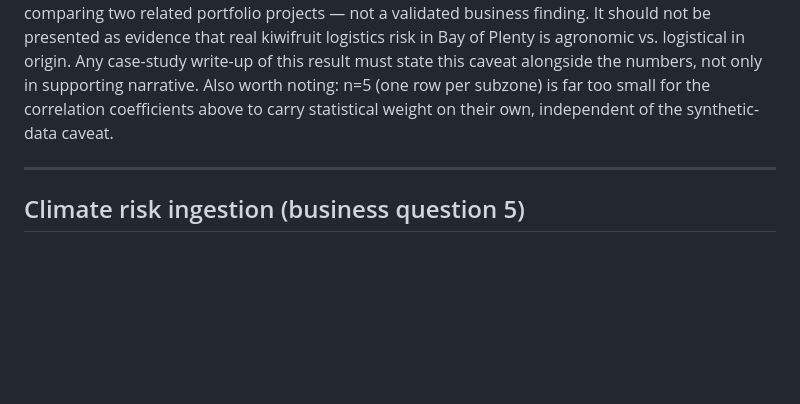
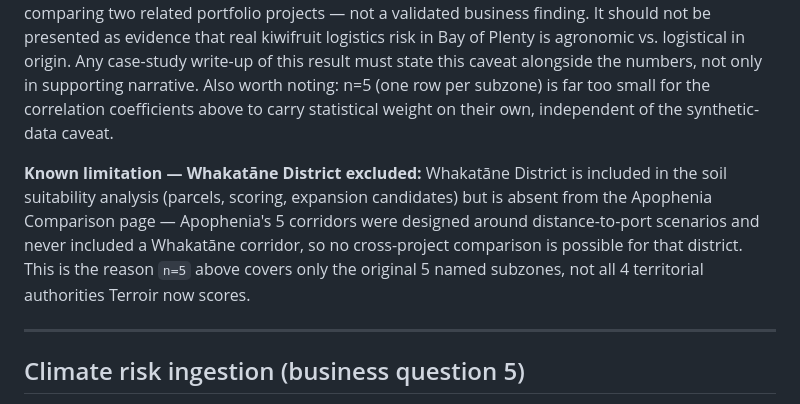
Before and after one commit to gabrielaoliveranz/horticultural-land-suitability-nz, a Markdown page: docs/methodology.md, the part around the change. GitHub-like rendering; blank space fills up the shorter version.

Commit message:
Document Whakatane District's exclusion from the Apophenia Comparison
Added to both README.md's Known Limitations and methodology.md.
docs/methodology.md doesn't have a section literally titled "Known
Limitations" (the closest analog, "Scope boundaries," is specifically
about suitability_score inputs, which this isn't) — placed it in the
"Cross-project comparison" section instead, where it also explains why
n=5 covers only the 5 original named subzones, not all 4 TAs Terroir
now scores.

Co-Authored-By: Claude Sonnet 5 <noreply@anthropic.com>

```diff
--- a/docs/methodology.md
+++ b/docs/methodology.md
@@ -303,6 +303,15 @@ Also worth noting: n=5 (one row per subzone) is far too small for the
 correlation coefficients above to carry statistical weight on their own,
 independent of the synthetic-data caveat.
 
+**Known limitation — Whakatāne District excluded:** Whakatāne District
+is included in the soil suitability analysis (parcels, scoring,
+expansion candidates) but is absent from the Apophenia Comparison page
+— Apophenia's 5 corridors were designed around distance-to-port
+scenarios and never included a Whakatāne corridor, so no cross-project
+comparison is possible for that district. This is the reason `n=5`
+above covers only the original 5 named subzones, not all 4 territorial
+authorities Terroir now scores.
+
 ---
 
 ## Climate risk ingestion (business question 5)
```
Also changed, not shown: README.md (+1 -0 lines).
